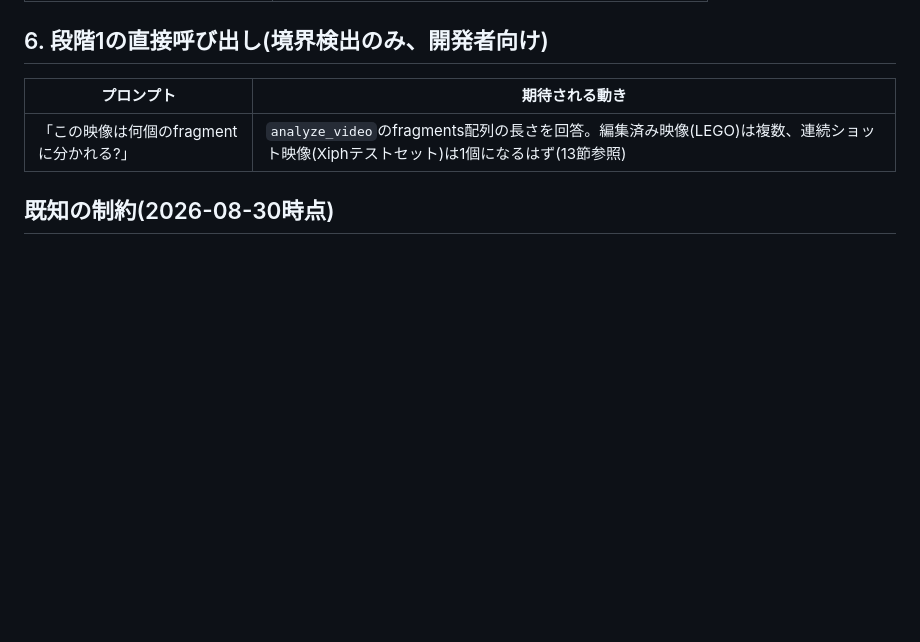
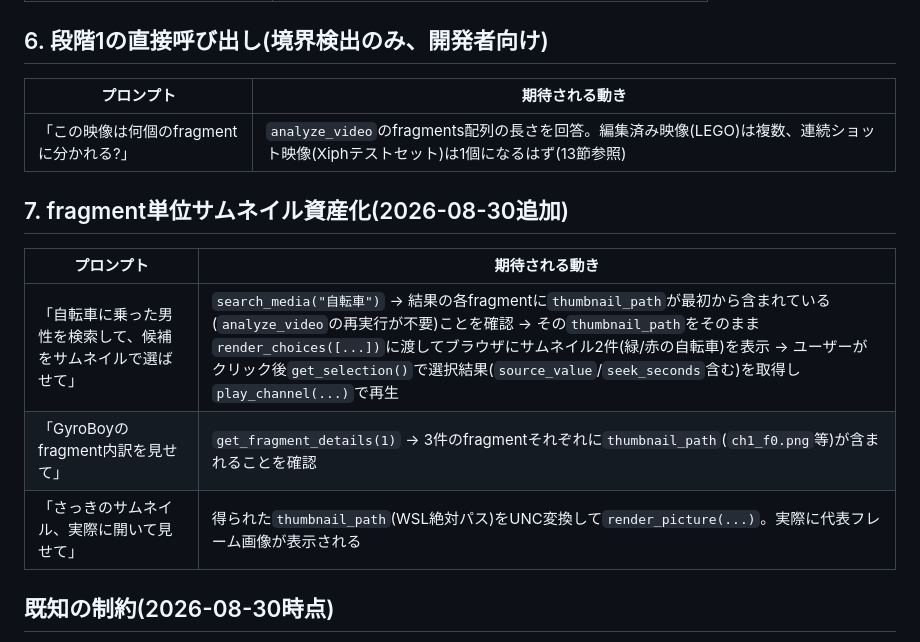
Before and after one commit to fujiokahiroshi/ai-nas-manager, a Markdown page: ai-nas-manager/docs/test-prompts.md, the part around the change. GitHub-like rendering; blank space fills up the shorter version.

Commit message:
docs: fragment単位サムネイル資産化のテストプロンプトを追加

```diff
--- a/ai-nas-manager/docs/test-prompts.md
+++ b/ai-nas-manager/docs/test-prompts.md
@@ -59,6 +59,14 @@
 |---|---|
 | 「この映像は何個のfragmentに分かれる?」 | `analyze_video`のfragments配列の長さを回答。編集済み映像(LEGO)は複数、連続ショット映像(Xiphテストセット)は1個になるはず(13節参照) |
 
+## 7. fragment単位サムネイル資産化(2026-08-30追加)
+
+| プロンプト | 期待される動き |
+|---|---|
+| 「自転車に乗った男性を検索して、候補をサムネイルで選ばせて」 | `search_media("自転車")` → 結果の各fragmentに`thumbnail_path`が最初から含まれている(`analyze_video`の再実行が不要)ことを確認 → その`thumbnail_path`をそのまま`render_choices([...])`に渡してブラウザにサムネイル2件(緑/赤の自転車)を表示 → ユーザーがクリック後`get_selection()`で選択結果(`source_value`/`seek_seconds`含む)を取得し`play_channel(...)`で再生 |
+| 「GyroBoyのfragment内訳を見せて」 | `get_fragment_details(1)` → 3件のfragmentそれぞれに`thumbnail_path`(`ch1_f0.png`等)が含まれることを確認 |
+| 「さっきのサムネイル、実際に開いて見せて」 | 得られた`thumbnail_path`(WSL絶対パス)をUNC変換して`render_picture(...)`。実際に代表フレーム画像が表示される |
+
 ## 既知の制約(2026-08-30時点)
 
 - CH1〜4以外の`get_fragment_details`はエラーになる(channel引数はmedia_catalog専用。
```
